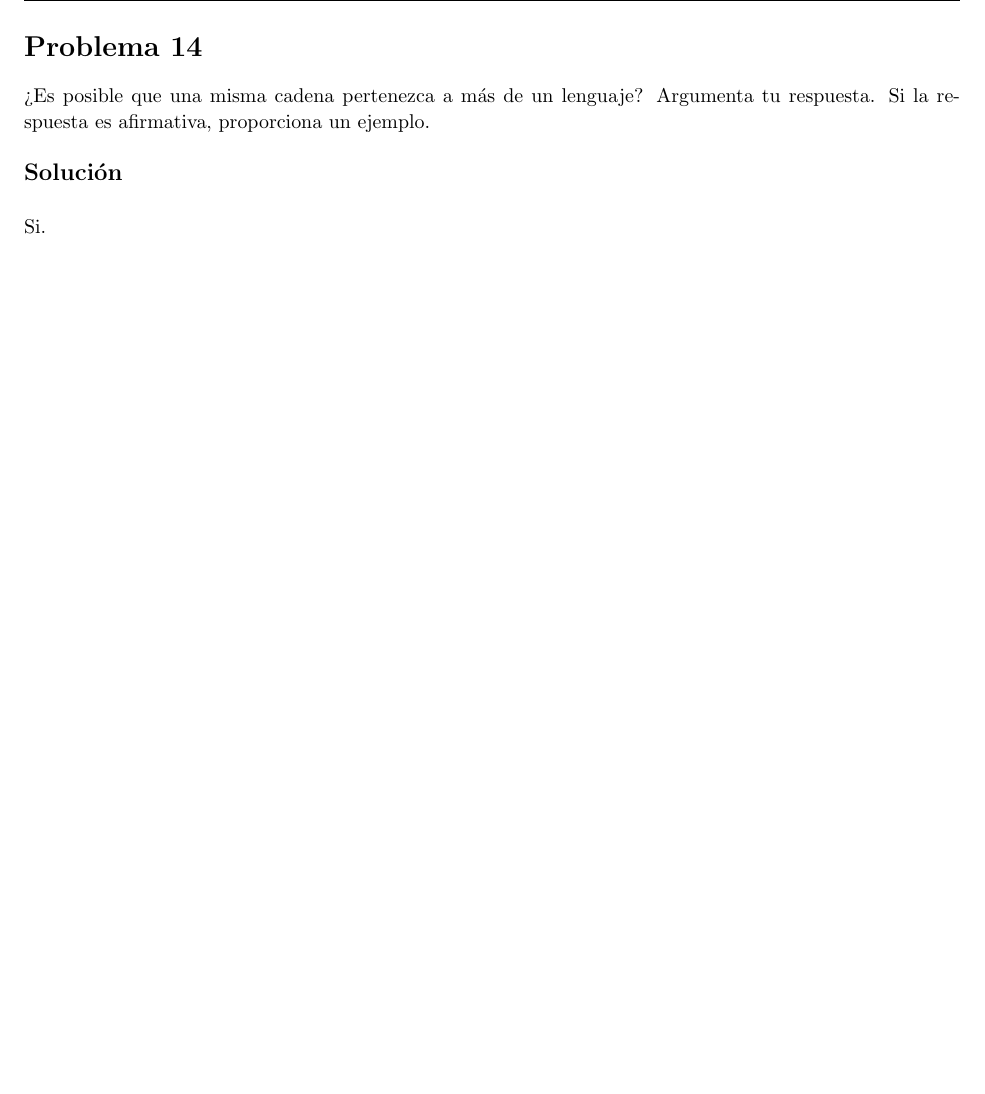
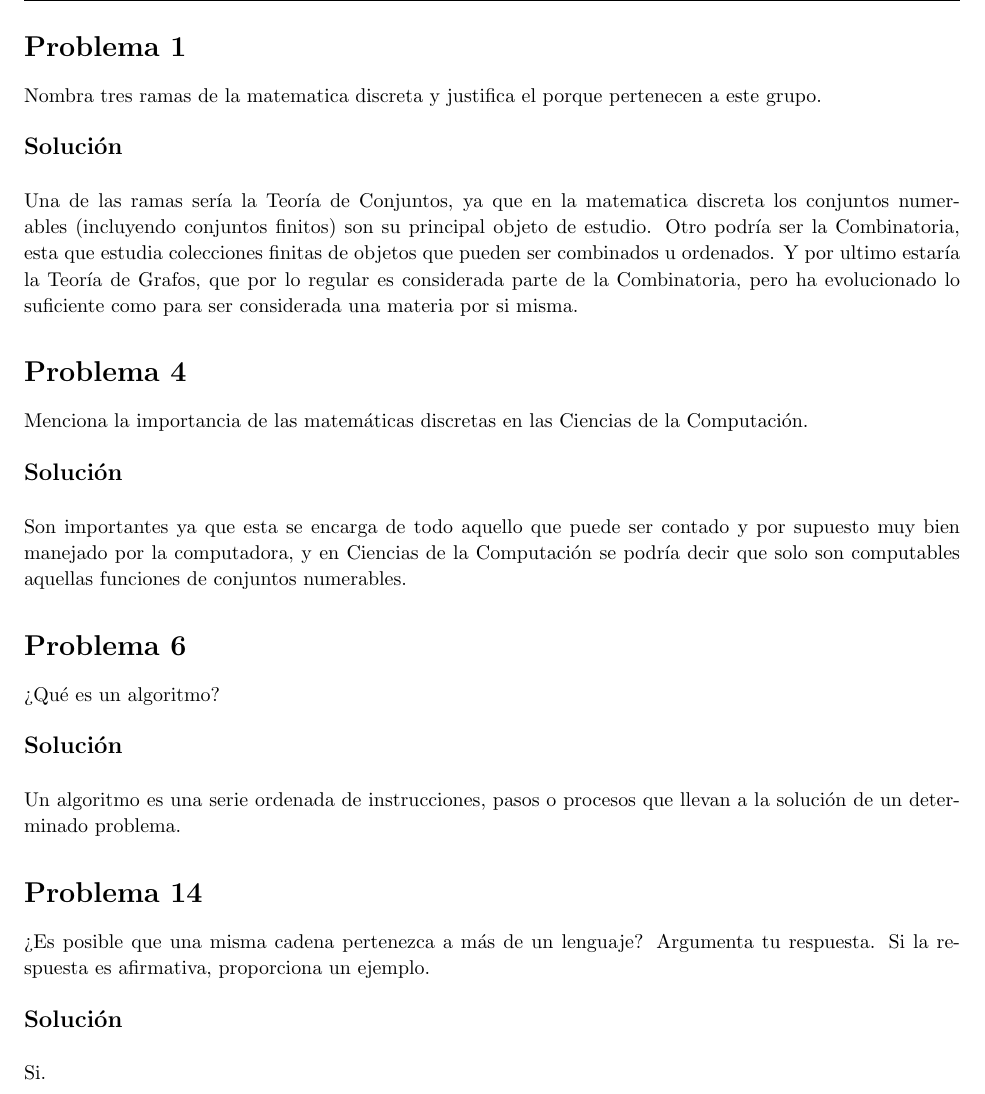
Before and after one commit to Equipo-de-Discretas/congenial-octo-train, a LaTeX document (main.tex): part of page 2 of 4 before the commit and part of page 2 of 5 after it, cut so that both start at the same text, the shorter picture padded with empty space. Compiled offline with pdfLaTeX.

Commit message:
Update main.tex

```diff
--- a/main.tex
+++ b/main.tex
@@ -142,6 +142,35 @@
 \maketitle
 
 \pagebreak
+
+\begin{homeworkProblem} [1]
+ Nombra tres ramas de la matematica discreta y justifica el porque pertenecen a este grupo.\\
+ \\
+  \solution\\
+  \\
+  Una de las ramas sería la Teoría de Conjuntos, ya que en la matematica discreta los conjuntos numerables (incluyendo conjuntos finitos) son su principal objeto de estudio.
+  Otro podría ser la Combinatoria, esta que estudia colecciones finitas de objetos que pueden ser combinados u ordenados.
+  Y por ultimo estaría la Teoría de Grafos, que por lo regular es considerada parte de la Combinatoria, pero ha evolucionado lo suficiente como para ser considerada una materia por si misma.
+
+\end{homeworkProblem}
+
+\begin{homeworkProblem} [4]
+ Menciona la importancia de las matemáticas discretas en las Ciencias de la Computación.\\
+ \\
+  \solution\\
+  \\
+  Son importantes ya que esta se encarga de todo aquello que puede ser contado y por supuesto muy bien manejado por la computadora, y en Ciencias de la Computación se podría decir que solo son computables aquellas funciones de conjuntos numerables.
+
+\end{homeworkProblem}
+
+\begin{homeworkProblem} [6]
+ ¿Qué es un algoritmo?\\
+ \\
+ \solution\\
+ \\
+ Un algoritmo es una serie ordenada de instrucciones, pasos o procesos que llevan a la solución de un determinado problema.
+
+\end{homeworkProblem}
 
 \begin{homeworkProblem}[14]
   ¿Es posible que una misma cadena pertenezca a más de un lenguaje?
```
